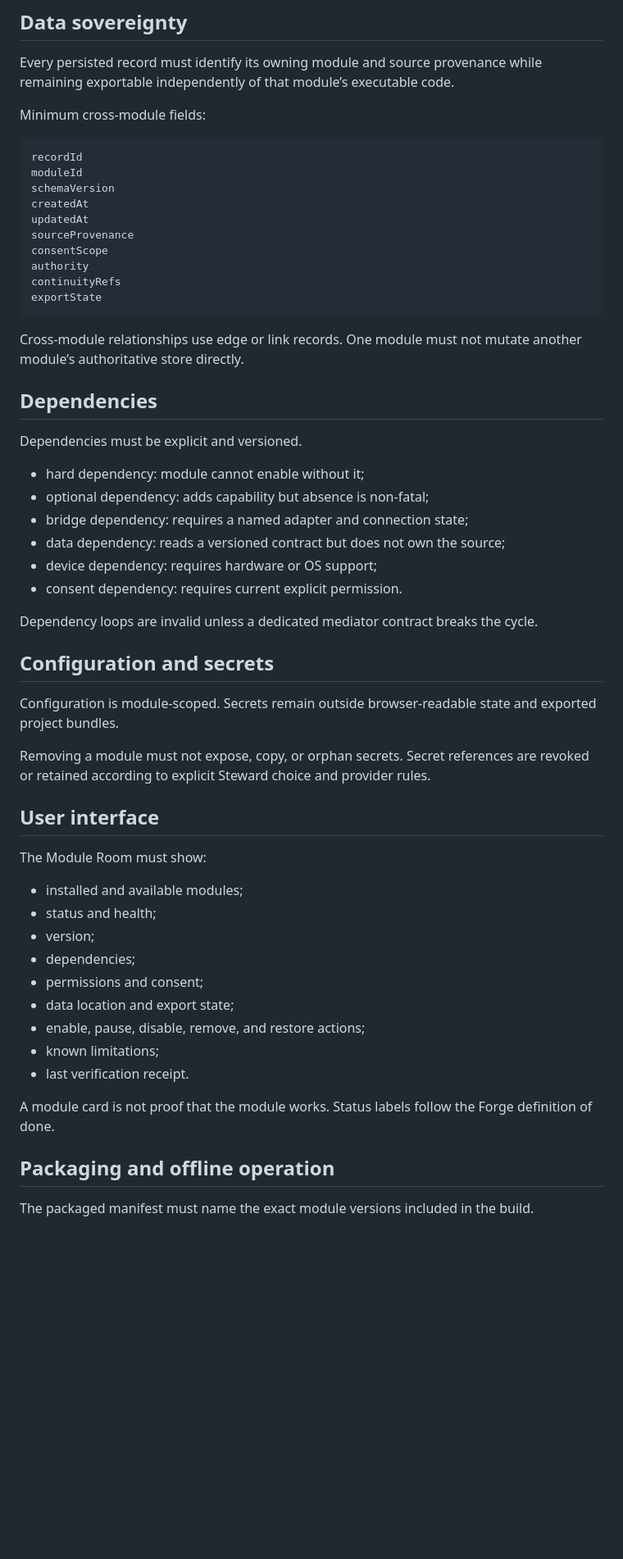
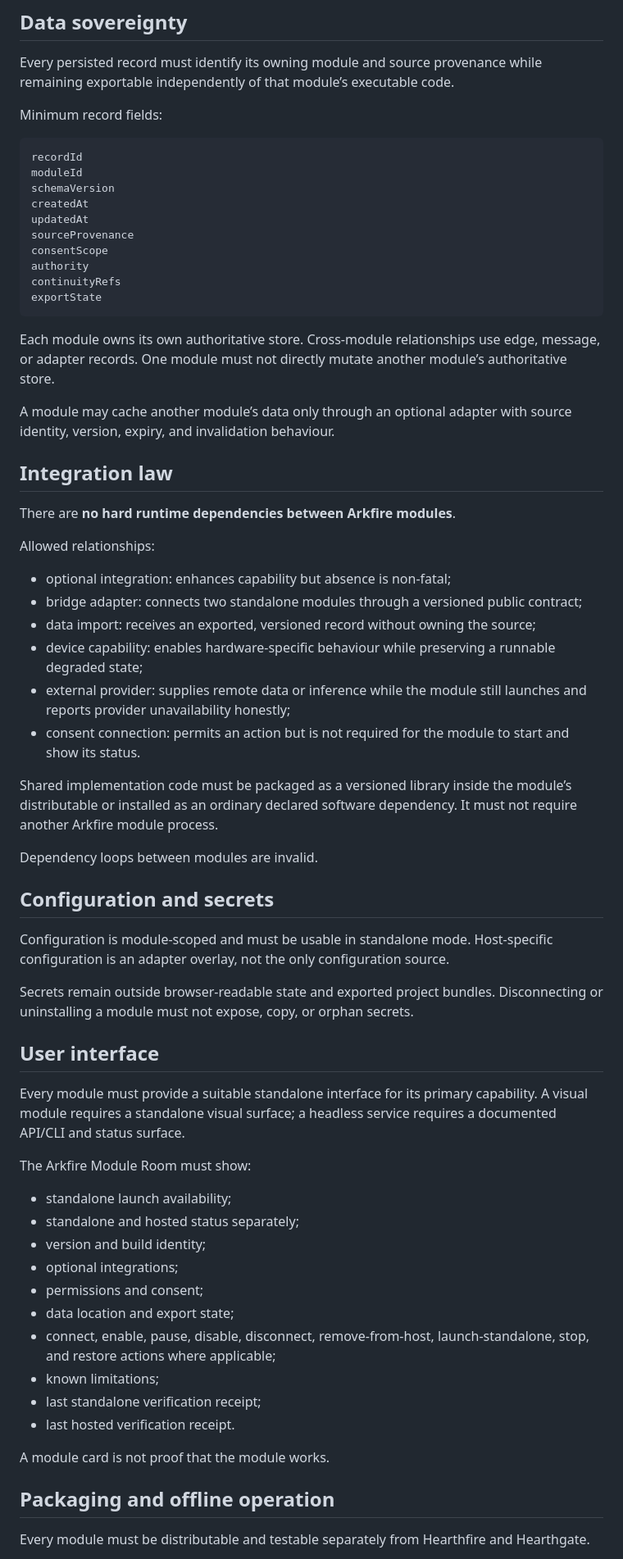
Before and after one commit to SingsEnochian/Hearthfire, a Markdown page: docs/architecture/ARKFIRE_MODULE_SYSTEM_CONTRACT.md, the part around one of its changes. Shown at 82% size. Rendered like a GitHub page; blank space fills up the shorter version.

````diff
--- a/docs/architecture/ARKFIRE_MODULE_SYSTEM_CONTRACT.md
+++ b/docs/architecture/ARKFIRE_MODULE_SYSTEM_CONTRACT.md
@@ -160,7 +207,7 @@ The shell must show the actual state and offer only valid restore, configure, or
 
 Every persisted record must identify its owning module and source provenance while remaining exportable independently of that module’s executable code.
 
-Minimum cross-module fields:
+Minimum record fields:
 
 ```text
 recordId
@@ -175,44 +222,53 @@ continuityRefs
 exportState
 ```
 
-Cross-module relationships use edge or link records. One module must not mutate another module’s authoritative store directly.
+Each module owns its own authoritative store. Cross-module relationships use edge, message, or adapter records. One module must not directly mutate another module’s authoritative store.
 
-## Dependencies
+A module may cache another module’s data only through an optional adapter with source identity, version, expiry, and invalidation behaviour.
 
-Dependencies must be explicit and versioned.
+## Integration law
 
-- hard dependency: module cannot enable without it;
-- optional dependency: adds capability but absence is non-fatal;
-- bridge dependency: requires a named adapter and connection state;
-- data dependency: reads a versioned contract but does not own the source;
-- device dependency: requires hardware or OS support;
-- consent dependency: requires current explicit permission.
+There are **no hard runtime dependencies between Arkfire modules**.
 
-Dependency loops are invalid unless a dedicated mediator contract breaks the cycle.
+Allowed relationships:
+
+- optional integration: enhances capability but absence is non-fatal;
+- bridge adapter: connects two standalone modules through a versioned public contract;
+- data import: receives an exported, versioned record without owning the source;
+- device capability: enables hardware-specific behaviour while preserving a runnable degraded state;
+- external provider: supplies remote data or inference while the module still launches and reports provider unavailability honestly;
+- consent connection: permits an action but is not required for the module to start and show its status.
+
+Shared implementation code must be packaged as a versioned library inside the module’s distributable or installed as an ordinary declared software dependency. It must not require another Arkfire module process.
+
+Dependency loops between modules are invalid.
 
 ## Configuration and secrets
 
-Configuration is module-scoped. Secrets remain outside browser-readable state and exported project bundles.
+Configuration is module-scoped and must be usable in standalone mode. Host-specific configuration is an adapter overlay, not the only configuration source.
 
-Removing a module must not expose, copy, or orphan secrets. Secret references are revoked or retained according to explicit Steward choice and provider rules.
+Secrets remain outside browser-readable state and exported project bundles. Disconnecting or uninstalling a module must not expose, copy, or orphan secrets.
 
 ## User interface
 
-The Module Room must show:
+Every module must provide a suitable standalone interface for its primary capability. A visual module requires a standalone visual surface; a headless service requires a documented API/CLI and status surface.
 
-- installed and available modules;
-- status and health;
-- version;
-- dependencies;
+The Arkfire Module Room must show:
+
+- standalone launch availability;
+- standalone and hosted status separately;
+- version and build identity;
+- optional integrations;
 - permissions and consent;
 - data location and export state;
-- enable, pause, disable, remove, and restore actions;
+- connect, enable, pause, disable, disconnect, remove-from-host, launch-standalone, stop, and restore actions where applicable;
 - known limitations;
-- last verification receipt.
+- last standalone verification receipt;
+- last hosted verification receipt.
 
-A module card is not proof that the module works. Status labels follow the Forge definition of done.
+A module card is not proof that the module works.
 
 ## Packaging and offline operation
 
-The packaged manifest must name the exact module versions included in the build.
+Every module must be distributable and testable separately from Hearthfire and Hearthgate.
 
````
Also changed, not shown: other parts of docs/architecture/ARKFIRE_MODULE_SYSTEM_CONTRACT.md (+123 -53 lines).
